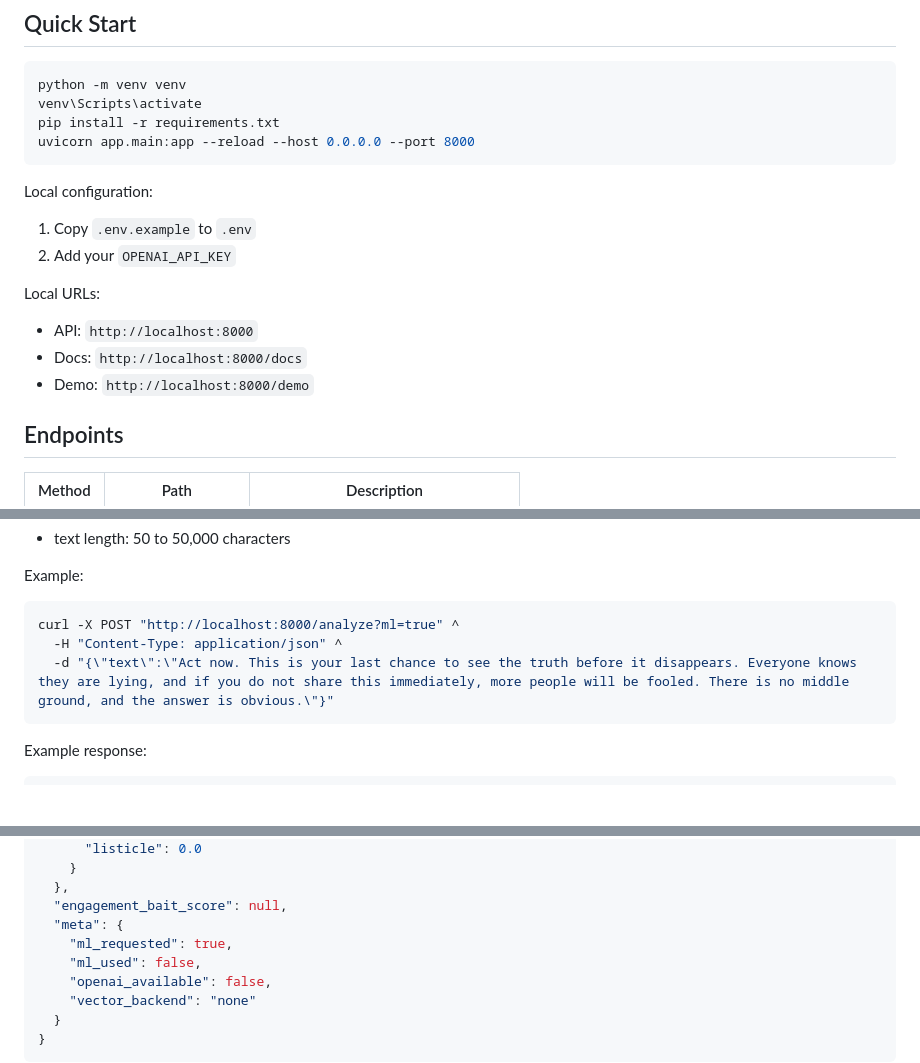
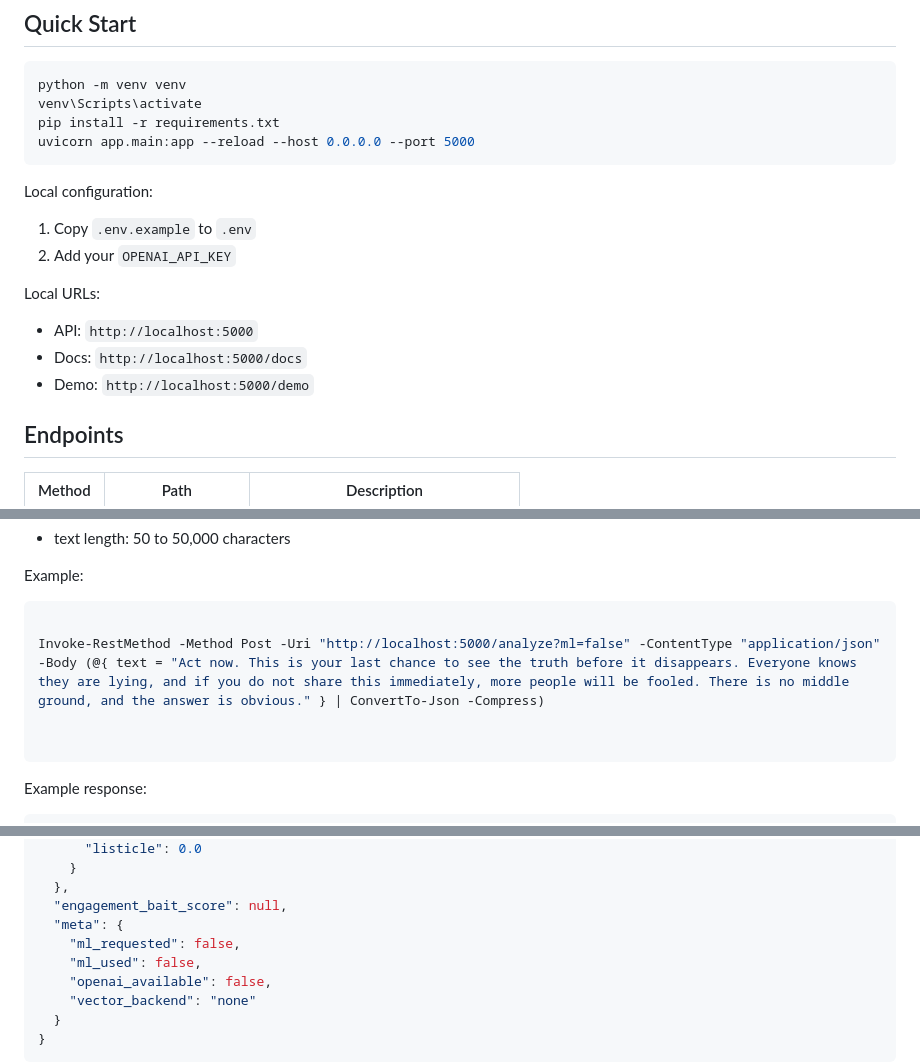
Before and after one commit to nalin431/EngagBaitAPI, a Markdown page: README.md, 3 parts joined by grey strips. Drawn GitHub-style; blank space fills up the shorter version.

Commit message:
Completed ReadMe

````diff
--- a/README.md
+++ b/README.md
@@ -45,7 +45,7 @@ This layer is intentionally interpretable, serving as a signal extractor instead
 python -m venv venv
 venv\Scripts\activate
 pip install -r requirements.txt
-uvicorn app.main:app --reload --host 0.0.0.0 --port 8000
+uvicorn app.main:app --reload --host 0.0.0.0 --port 5000
 ```
 
 Local configuration:
@@ -55,9 +55,9 @@ Local configuration:
 
 Local URLs:
 
-- API: `http://localhost:8000`
-- Docs: `http://localhost:8000/docs`
-- Demo: `http://localhost:8000/demo`
+- API: `http://localhost:5000`
+- Docs: `http://localhost:5000/docs`
+- Demo: `http://localhost:5000/demo`
 
 ## Endpoints
 
@@ -92,10 +92,11 @@ Constraints:
 
 Example:
 
-```bash
-curl -X POST "http://localhost:8000/analyze?ml=true" ^
-  -H "Content-Type: application/json" ^
-  -d "{\"text\":\"Act now. This is your last chance to see the truth before it disappears. Everyone knows they are lying, and if you do not share this immediately, more people will be fooled. There is no middle ground, and the answer is obvious.\"}"
+```Powershell
+
+Invoke-RestMethod -Method Post -Uri "http://localhost:5000/analyze?ml=false" -ContentType "application/json" -Body (@{ text = "Act now. This is your last chance to see the truth before it disappears. Everyone knows they are lying, and if you do not share this immediately, more people will be fooled. There is no middle ground, and the answer is obvious." } | ConvertTo-Json -Compress)
+
+
 ```
 
 Example response:
@@ -147,7 +148,7 @@ Example response:
   },
   "engagement_bait_score": null,
   "meta": {
-    "ml_requested": true,
+    "ml_requested": false,
     "ml_used": false,
     "openai_available": false,
     "vector_backend": "none"
````
